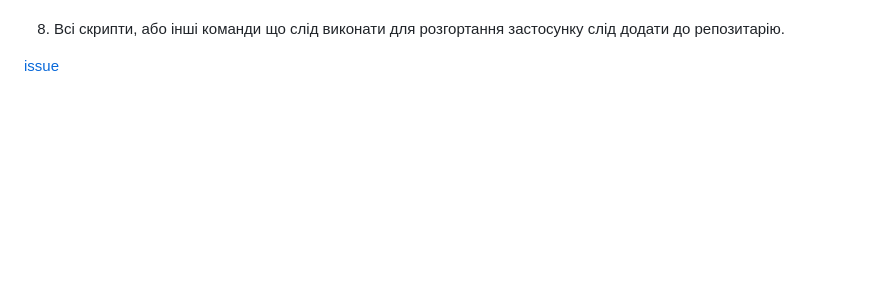
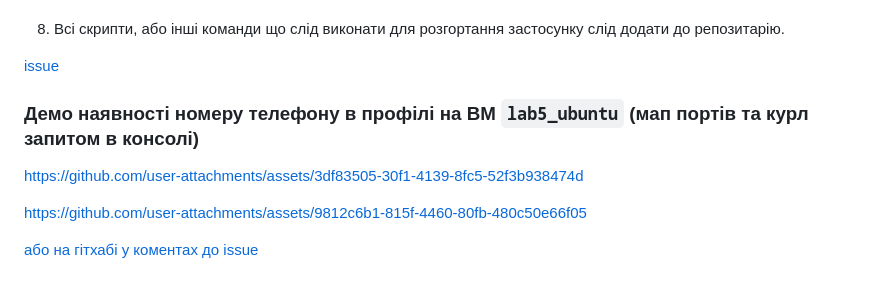
Before and after one commit to luiqor/cross-platform-programming, a Markdown page: Lab5/readme.md, the part around the change. Rendered like a GitHub page; blank space fills up the shorter version.

Commit message:
docs: update lab5 readme.md

```diff
--- a/Lab5/readme.md
+++ b/Lab5/readme.md
@@ -46,3 +46,11 @@
 8. Всі скрипти, або інші команди що слід виконати для розгортання застосунку слід додати до репозитарію.
 
 [issue](https://github.com/luiqor/cross-platform-programming/issues/10)
+
+### Демо наявності номеру телефону в профілі на ВМ `lab5_ubuntu` (мап портів та курл запитом в консолі)
+
+https://github.com/user-attachments/assets/3df83505-30f1-4139-8fc5-52f3b938474d
+
+https://github.com/user-attachments/assets/9812c6b1-815f-4460-80fb-480c50e66f05
+
+[або на гітхабі у коментах до issue](https://github.com/luiqor/cross-platform-programming/issues/10#issuecomment-2481311289)
```
